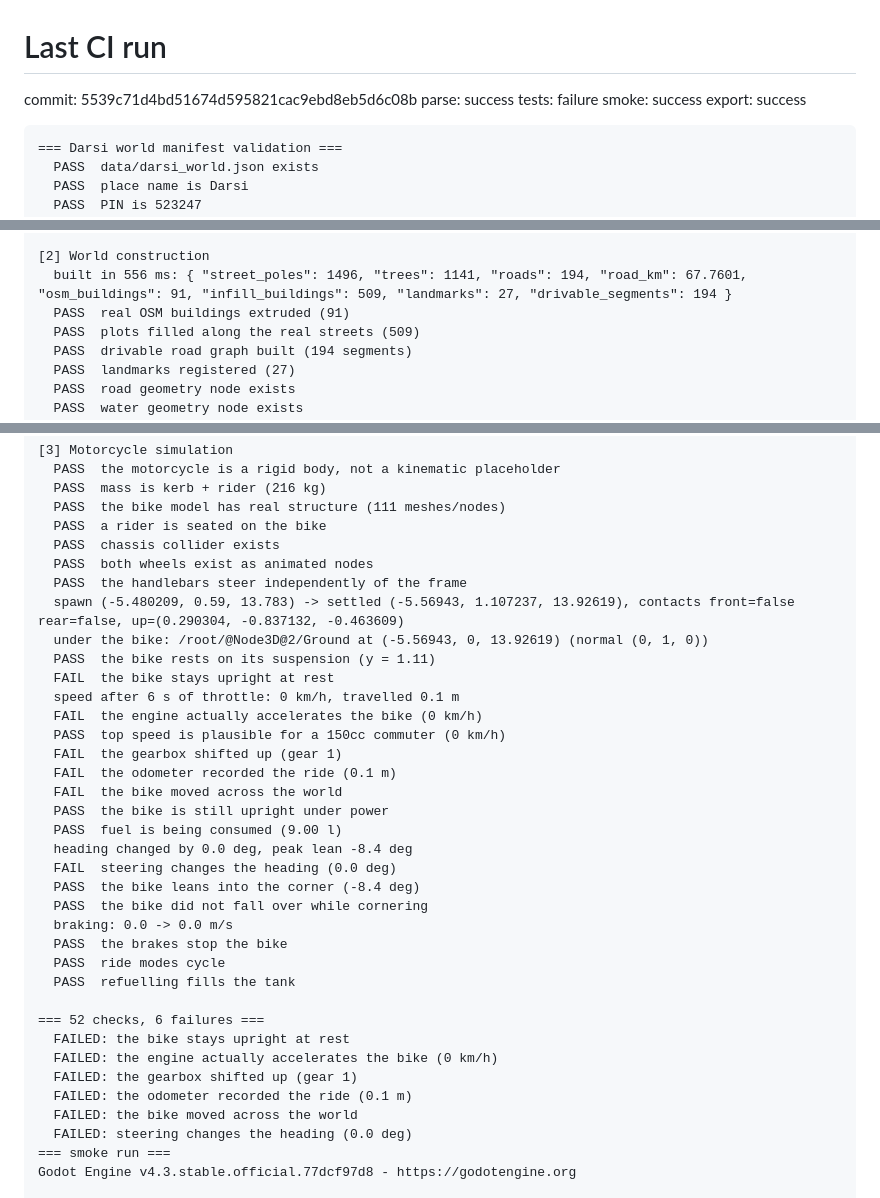
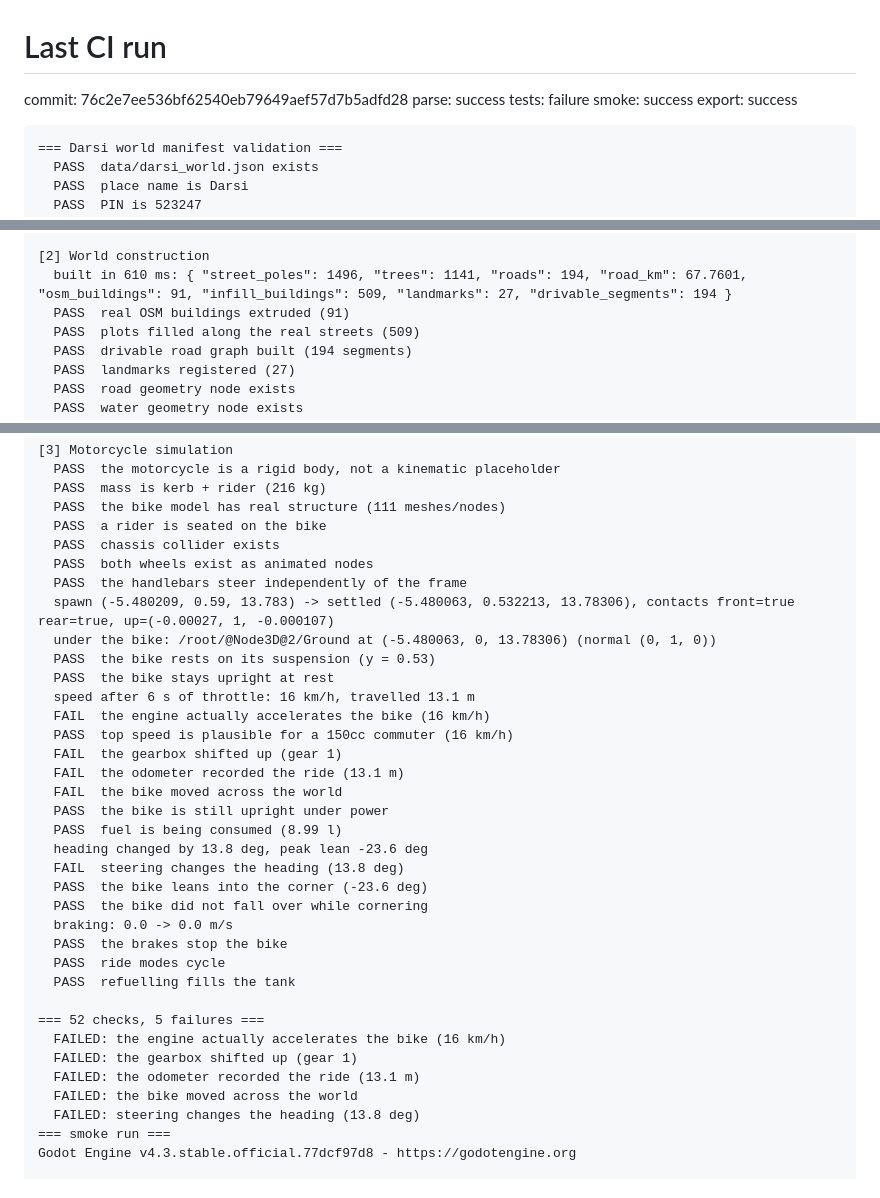
Before and after one commit to Shasank-Bommineni/Darsi, a Markdown page: .ci/last-run.md, 3 parts joined by grey strips. Rendered like a GitHub page.

Commit message:
ci: publish run log [skip ci]

````diff
--- a/.ci/last-run.md
+++ b/.ci/last-run.md
@@ -1,6 +1,6 @@
 # Last CI run
 
-commit: 5539c71d4bd51674d595821cac9ebd8eb5d6c08b
+commit: 76c2e7ee536bf62540eb79649aef57d7b5adfd28
 parse: success  tests: failure  smoke: success  export: success
 
 ```
@@ -89,7 +89,7 @@ Godot Engine v4.3.stable.official.77dcf97d8 - https://godotengine.org
   PASS  every road vertex lies inside the imported extract (0 strays)
 
 [2] World construction
-  built in 556 ms: { "street_poles": 1496, "trees": 1141, "roads": 194, "road_km": 67.7601, "osm_buildings": 91, "infill_buildings": 509, "landmarks": 27, "drivable_segments": 194 }
+  built in 610 ms: { "street_poles": 1496, "trees": 1141, "roads": 194, "road_km": 67.7601, "osm_buildings": 91, "infill_buildings": 509, "landmarks": 27, "drivable_segments": 194 }
   PASS  real OSM buildings extruded (91)
   PASS  plots filled along the real streets (509)
   PASS  drivable road graph built (194 segments)
@@ -109,34 +109,33 @@ Godot Engine v4.3.stable.official.77dcf97d8 - https://godotengine.org
   PASS  chassis collider exists
   PASS  both wheels exist as animated nodes
   PASS  the handlebars steer independently of the frame
-  spawn (-5.480209, 0.59, 13.783) -> settled (-5.56943, 1.107237, 13.92619), contacts front=false rear=false, up=(0.290304, -0.837132, -0.463609)
-  under the bike: /root/@Node3D@2/Ground at (-5.56943, 0, 13.92619) (normal (0, 1, 0))
-  PASS  the bike rests on its suspension (y = 1.11)
-  FAIL  the bike stays upright at rest
-  speed after 6 s of throttle: 0 km/h, travelled 0.1 m
-  FAIL  the engine actually accelerates the bike (0 km/h)
-  PASS  top speed is plausible for a 150cc commuter (0 km/h)
+  spawn (-5.480209, 0.59, 13.783) -> settled (-5.480063, 0.532213, 13.78306), contacts front=true rear=true, up=(-0.00027, 1, -0.000107)
+  under the bike: /root/@Node3D@2/Ground at (-5.480063, 0, 13.78306) (normal (0, 1, 0))
+  PASS  the bike rests on its suspension (y = 0.53)
+  PASS  the bike stays upright at rest
+  speed after 6 s of throttle: 16 km/h, travelled 13.1 m
+  FAIL  the engine actually accelerates the bike (16 km/h)
+  PASS  top speed is plausible for a 150cc commuter (16 km/h)
   FAIL  the gearbox shifted up (gear 1)
-  FAIL  the odometer recorded the ride (0.1 m)
+  FAIL  the odometer recorded the ride (13.1 m)
   FAIL  the bike moved across the world
   PASS  the bike is still upright under power
-  PASS  fuel is being consumed (9.00 l)
-  heading changed by 0.0 deg, peak lean -8.4 deg
-  FAIL  steering changes the heading (0.0 deg)
-  PASS  the bike leans into the corner (-8.4 deg)
+  PASS  fuel is being consumed (8.99 l)
+  heading changed by 13.8 deg, peak lean -23.6 deg
+  FAIL  steering changes the heading (13.8 deg)
+  PASS  the bike leans into the corner (-23.6 deg)
   PASS  the bike did not fall over while cornering
   braking: 0.0 -> 0.0 m/s
   PASS  the brakes stop the bike
   PASS  ride modes cycle
   PASS  refuelling fills the tank
 
-=== 52 checks, 6 failures ===
-  FAILED: the bike stays upright at rest
-  FAILED: the engine actually accelerates the bike (0 km/h)
+=== 52 checks, 5 failures ===
+  FAILED: the engine actually accelerates the bike (16 km/h)
   FAILED: the gearbox shifted up (gear 1)
-  FAILED: the odometer recorded the ride (0.1 m)
+  FAILED: the odometer recorded the ride (13.1 m)
   FAILED: the bike moved across the world
-  FAILED: steering changes the heading (0.0 deg)
+  FAILED: steering changes the heading (13.8 deg)
 === smoke run ===
 Godot Engine v4.3.stable.official.77dcf97d8 - https://godotengine.org
 
````
Also changed, not shown: other parts of .ci/last-run.md (+4 -4 lines).
